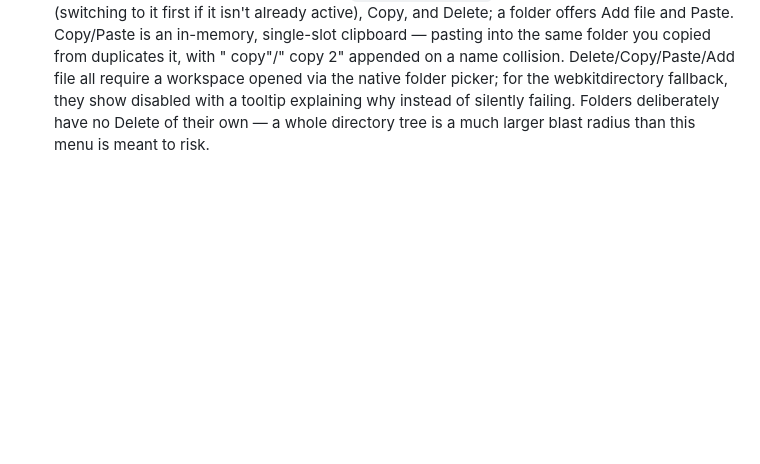
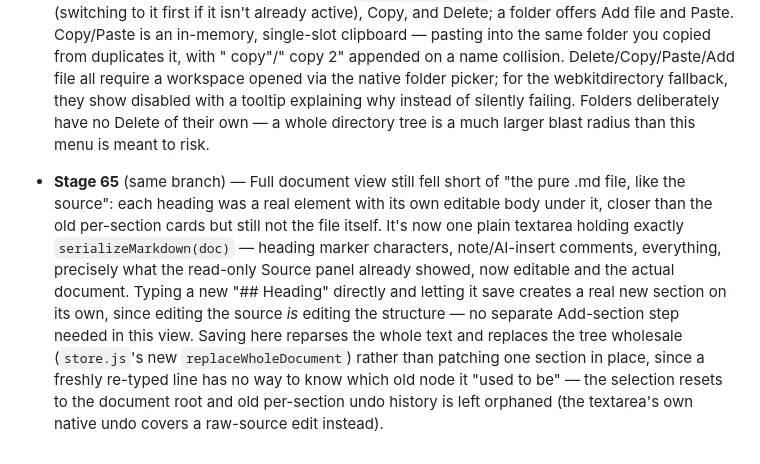
Before and after one commit to AhmedYousriSobhi/md.orchestra, a Markdown page: CHANGELOG.md, the part around the change. GitHub-like rendering; blank space fills up the shorter version.

Commit message:
docs: log Stage 65 (full document view as literal raw Markdown source)

```diff
--- a/CHANGELOG.md
+++ b/CHANGELOG.md
@@ -1280,3 +1280,20 @@ picker itself worked correctly; it was a test-tooling quirk, not an app bug.
   explaining why instead of silently failing. Folders deliberately have
   no Delete of their own — a whole directory tree is a much larger
   blast radius than this menu is meant to risk.
+
+- **Stage 65** (same branch) — Full document view still fell short of
+  "the pure .md file, like the source": each heading was a real element
+  with its own editable body under it, closer than the old per-section
+  cards but still not the file itself. It's now one plain textarea
+  holding exactly `serializeMarkdown(doc)` — heading marker characters,
+  note/AI-insert comments, everything, precisely what the read-only
+  Source panel already showed, now editable and the actual document.
+  Typing a new "## Heading" directly and letting it save creates a real
+  new section on its own, since editing the source *is* editing the
+  structure — no separate Add-section step needed in this view. Saving
+  here reparses the whole text and replaces the tree wholesale
+  (`store.js`'s new `replaceWholeDocument`) rather than patching one
+  section in place, since a freshly re-typed line has no way to know
+  which old node it "used to be" — the selection resets to the document
+  root and old per-section undo history is left orphaned (the
+  textarea's own native undo covers a raw-source edit instead).
```
